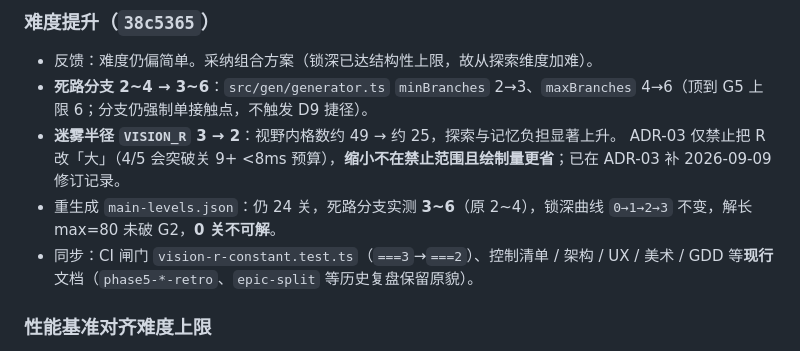
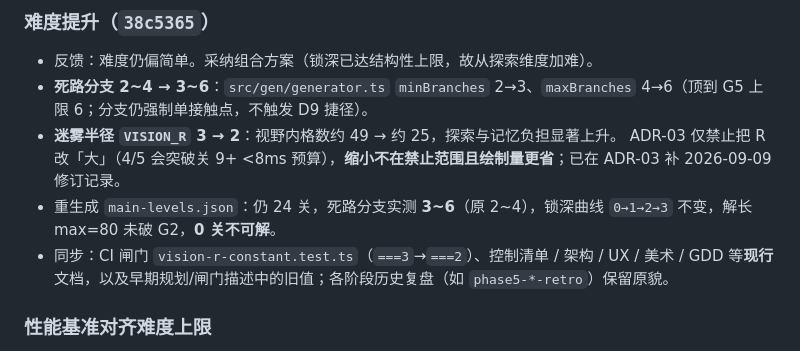
Before and after one commit to tiSan2021/maze-game, a Markdown page: CHANGELOG.md, the part around the change. Drawn GitHub-style.

Commit message:
docs: 修正 CHANGELOG 关于历史文档处理范围的表述

```diff
--- a/CHANGELOG.md
+++ b/CHANGELOG.md
@@ -71,7 +71,7 @@
 - **迷雾半径 `VISION_R` 3 → 2**：视野内格数约 49 → 约 25，探索与记忆负担显著上升。
   ADR-03 仅禁止把 R 改「大」（4/5 会突破关 9+ <8ms 预算），**缩小不在禁止范围且绘制量更省**；已在 ADR-03 补 2026-09-09 修订记录。
 - 重生成 `main-levels.json`：仍 24 关，死路分支实测 **3~6**（原 2~4），锁深曲线 `0→1→2→3` 不变，解长 max=80 未破 G2，**0 关不可解**。
-- 同步：CI 闸门 `vision-r-constant.test.ts`（`===3`→`===2`）、控制清单 / 架构 / UX / 美术 / GDD 等**现行**文档（`phase5-*-retro`、`epic-split` 等历史复盘保留原貌）。
+- 同步：CI 闸门 `vision-r-constant.test.ts`（`===3`→`===2`）、控制清单 / 架构 / UX / 美术 / GDD 等**现行**文档，以及早期规划/闸门描述中的旧值；各阶段历史复盘（如 `phase5-*-retro`）保留原貌。
 
 ### 性能基准对齐难度上限
 - `tests/ci-gates/perf-budget.test.ts` 最坏情况由 `main-12`（双锁 2门2钥匙）改为 `main-24`（三锁 3门3钥匙），
```
